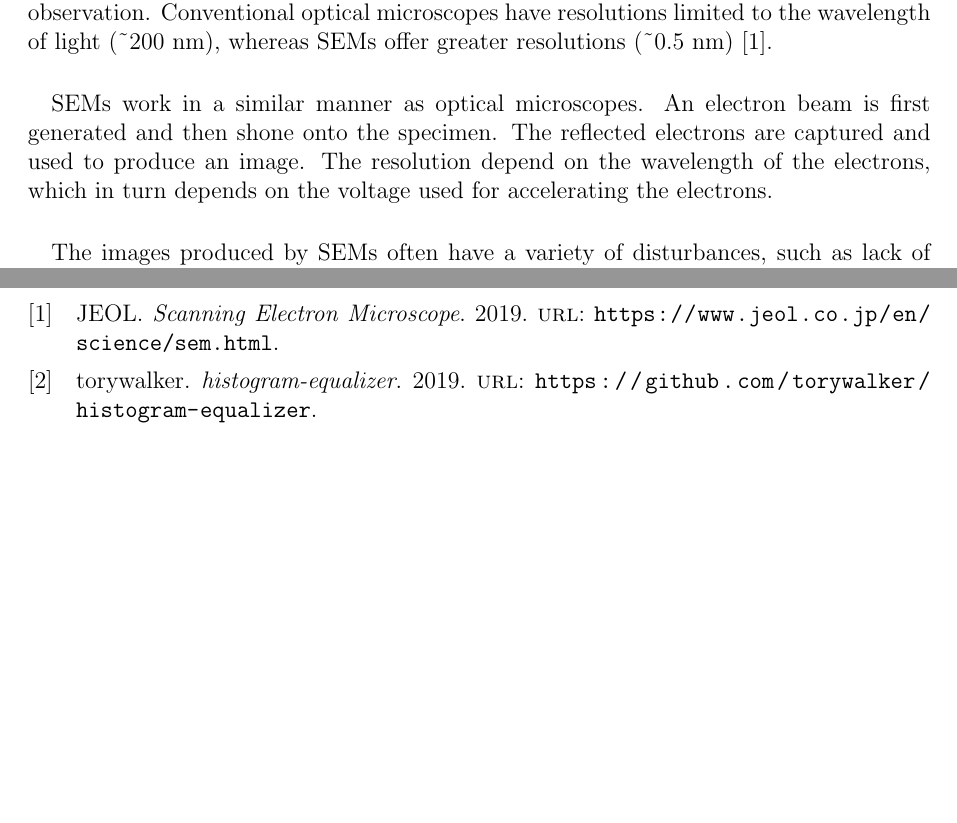
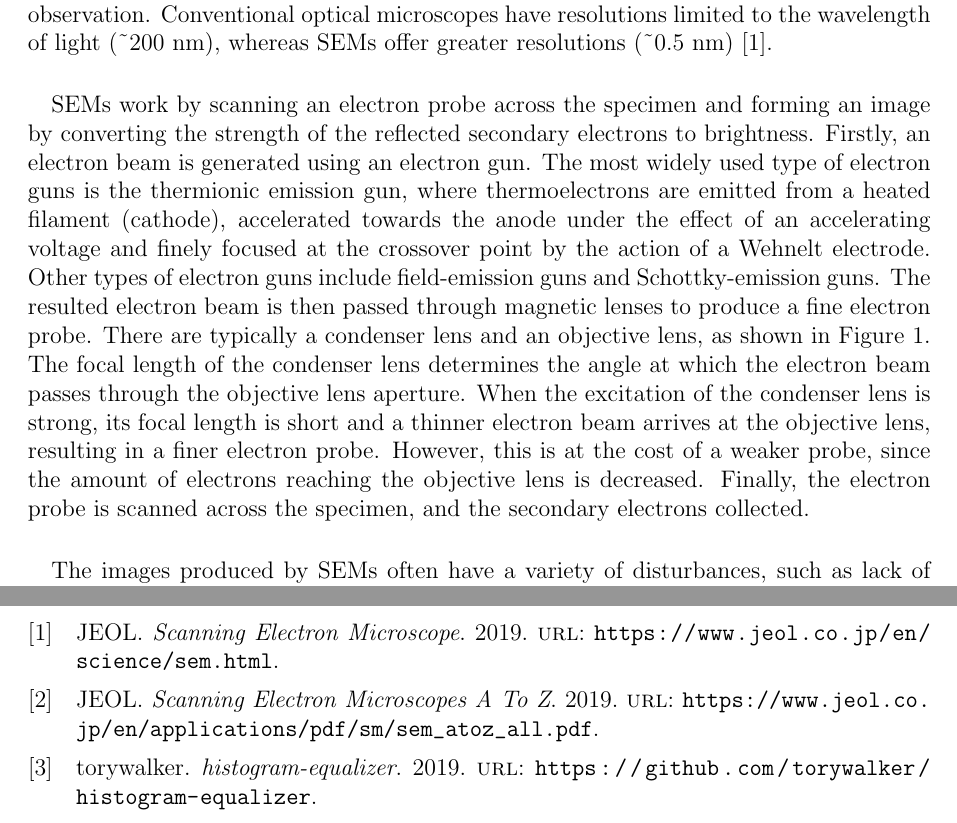
Before and after one commit to LiuchuyaoXu/P004-SEM-Tool, a LaTeX paper (Reports/Technical Milestone Report/Technical Milestone Report.tex, which reads Reports/Technical Milestone Report/Bibliography.bib): two parts of pages 1 and 3 of 3 before the commit and two parts of pages 1 and 4 of 4 after it, joined at a grey line, cut so that both start at the same text, the shorter picture padded with empty space. The pictures show the PDF file Reports/Technical Milestone Report/Technical Milestone Report.pdf that the author committed with the source.

Commit message:
Finish re-drafting SEM theory paragrah.

```diff
--- a/Reports/Technical Milestone Report/Bibliography.bib
+++ b/Reports/Technical Milestone Report/Bibliography.bib
@@ -33,3 +33,9 @@ OPTaddendum = {•},
 OPTpubstate = {•},
 OPTurldate = {•},
 }
+
+@online{SEMAToZ,
+author = {JEOL},
+title = {Scanning Electron Microscopes A To Z},
+year = {2019},
+url = {https://www.jeol.co.jp/en/applications/pdf/sm/sem_atoz_all.pdf},
--- a/Reports/Technical Milestone Report/Technical Milestone Report.tex
+++ b/Reports/Technical Milestone Report/Technical Milestone Report.tex
@@ -35,7 +35,14 @@ RESERVED LINE.
 The Scanning Electron Microscope (SEM) is an important technology for micro-surface observation. Conventional optical microscopes have resolutions limited to the wavelength of light (\textasciitilde 200 nm), whereas SEMs offer greater resolutions (\textasciitilde 0.5 nm) \cite{JEOL}.
 
 \paragraph{}
-SEMs work in a similar manner as optical microscopes. An electron beam is first generated and then shone onto the specimen. The reflected electrons are captured and used to produce an image. The resolution depend on the wavelength of the electrons, which in turn depends on the voltage used for accelerating the electrons.
+SEMs work by scanning an electron probe across the specimen and forming an image by converting the strength of the reflected secondary electrons to brightness. Firstly, an electron beam is generated using an electron gun. The most widely used type of electron guns is the thermionic emission gun, where thermoelectrons are emitted from a heated filament (cathode), accelerated towards the anode under the effect of an accelerating voltage and finely focused at the crossover point by the action of a Wehnelt electrode. Other types of electron guns include field-emission guns and Schottky-emission guns. The resulted electron beam is then passed through magnetic lenses to produce a fine electron probe. There are typically a condenser lens and an objective lens, as shown in Figure \ref{fig:Lenses}. The focal length of the condenser lens determines the angle at which the electron beam passes through the objective lens aperture. When the excitation of the condenser lens is strong, its focal length is short and a thinner electron beam arrives at the objective lens, resulting in a finer electron probe. However, this is at the cost of a weaker probe, since the amount of electrons reaching the objective lens is decreased. Finally, the electron probe is scanned across the specimen, and the secondary electrons collected.
+
+\begin{figure}[h!]
+  \centering
+  \includegraphics[scale=0.5]{"Lenses"}
+  \caption{Formation of the Electron Probe by the Lenses \cite{SEMAToZ}}
+  \label{fig:Lenses}
+\end{figure}
 
 \paragraph{}
 The images produced by SEMs often have a variety of disturbances, such as lack of sharpness, low image quality, noises and image distortion and deformation. Sources of the disturbances could be interaction between the specimen and the electron beam, selection of observation conditions, specimen preparation or problems with the instrument itself.
```
Also changed, not shown: Reports/Technical Milestone Report/Images/Lenses.png (added), Reports/Technical Milestone Report/Technical Milestone Report.bbl, Reports/Technical Milestone Report/Technical Milestone Report.pdf, Reports/Technical Milestone Report/Bibliography.bib (12 more changed lines), 3 other files. Lines whose indentation alone changed are shown as unchanged.
